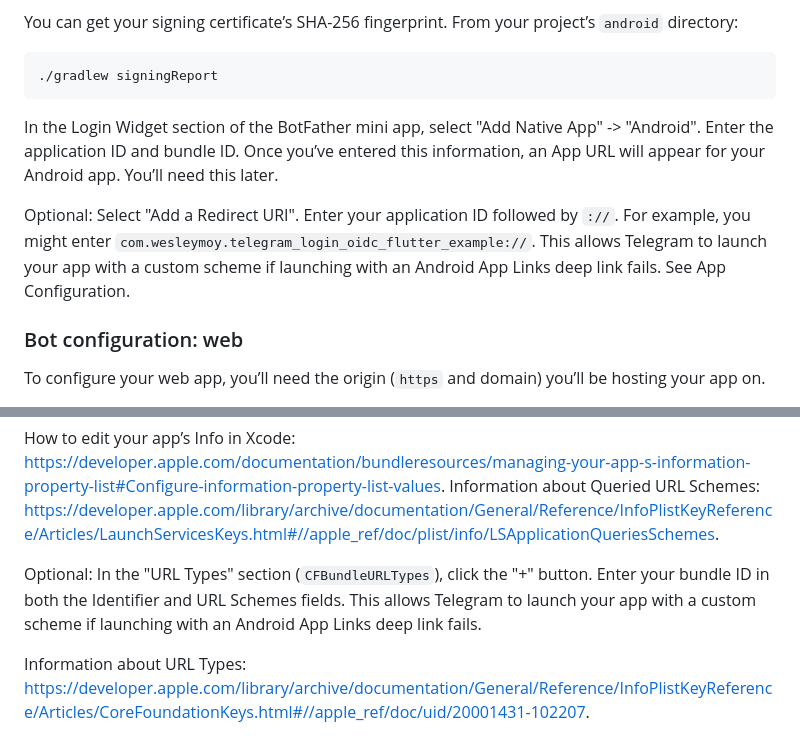
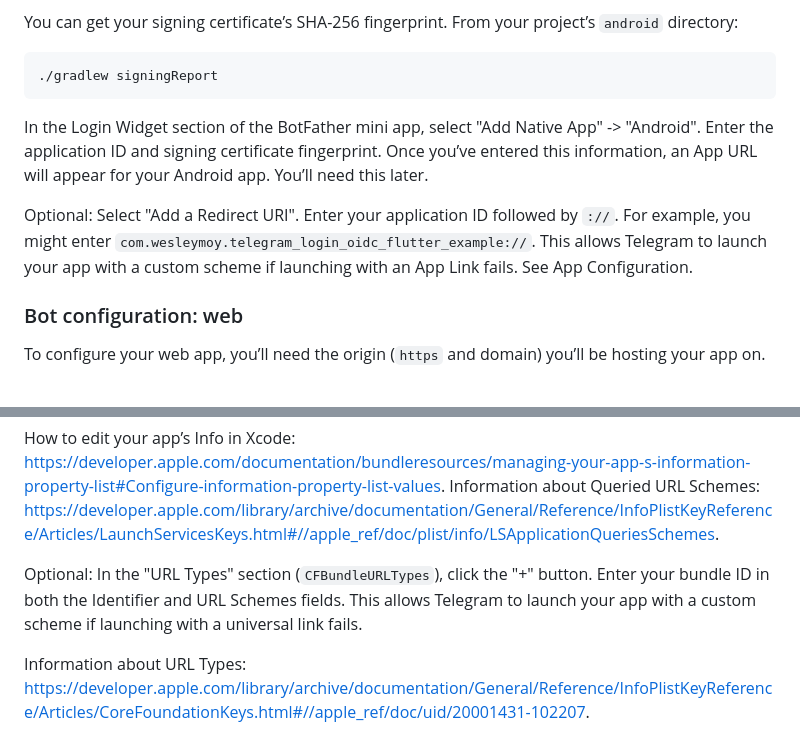
Before and after one commit to wesleym/telegram_login_oidc_flutter, a Markdown page: README.md, 2 parts joined by grey strips. Rendered like a GitHub page.

Commit message:
Correct copy-and-paste mistakes in README
Some of these sections referred to concepts from the wrong OS.

Also, an "Android App Links deep link" can just be called an "App Link" based
on the docs.

````diff
--- a/README.md
+++ b/README.md
@@ -103,9 +103,9 @@ You can get your signing certificate’s SHA-256 fingerprint. From your project
 ./gradlew signingReport
 ```
 
-In the Login Widget section of the BotFather mini app, select "Add Native App" -> "Android". Enter the application ID and bundle ID. Once you’ve entered this information, an App URL will appear for your Android app. You’ll need this later.
+In the Login Widget section of the BotFather mini app, select "Add Native App" -> "Android". Enter the application ID and signing certificate fingerprint. Once you’ve entered this information, an App URL will appear for your Android app. You’ll need this later.
 
-Optional: Select "Add a Redirect URI". Enter your application ID followed by `://`. For example, you might enter `com.wesleymoy.telegram_login_oidc_flutter_example://`. This allows Telegram to launch your app with a custom scheme if launching with an Android App Links deep link fails. See App Configuration.
+Optional: Select "Add a Redirect URI". Enter your application ID followed by `://`. For example, you might enter `com.wesleymoy.telegram_login_oidc_flutter_example://`. This allows Telegram to launch your app with a custom scheme if launching with an App Link fails. See App Configuration.
 
 ### Bot configuration: web
 
@@ -137,7 +137,7 @@ There are also two changes to make in your project's info. First, allow telegram
 
 How to edit your app’s Info in Xcode: <https://developer.apple.com/documentation/bundleresources/managing-your-app-s-information-property-list#Configure-information-property-list-values>. Information about Queried URL Schemes: <https://developer.apple.com/library/archive/documentation/General/Reference/InfoPlistKeyReference/Articles/LaunchServicesKeys.html#//apple_ref/doc/plist/info/LSApplicationQueriesSchemes>.
 
-Optional: In the "URL Types" section (`CFBundleURLTypes`), click the "+" button. Enter your bundle ID in both the Identifier and URL Schemes fields. This allows Telegram to launch your app with a custom scheme if launching with an Android App Links deep link fails.
+Optional: In the "URL Types" section (`CFBundleURLTypes`), click the "+" button. Enter your bundle ID in both the Identifier and URL Schemes fields. This allows Telegram to launch your app with a custom scheme if launching with a universal link fails.
 
 Information about URL Types: <https://developer.apple.com/library/archive/documentation/General/Reference/InfoPlistKeyReference/Articles/CoreFoundationKeys.html#//apple_ref/doc/uid/20001431-102207>.
 
````
